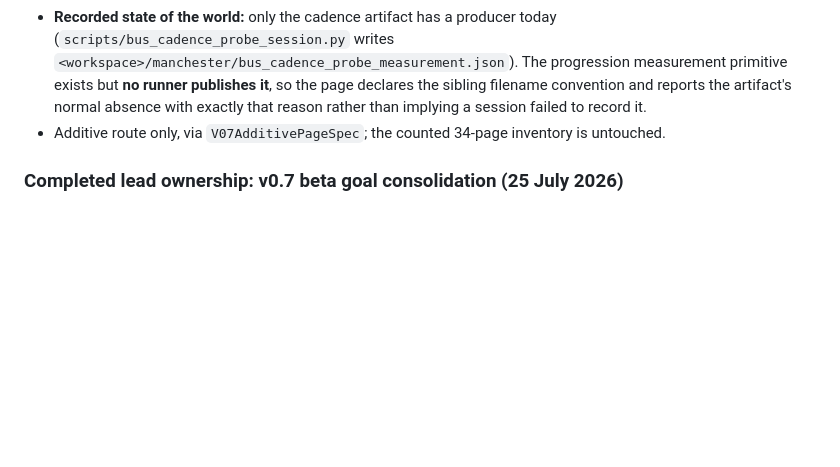
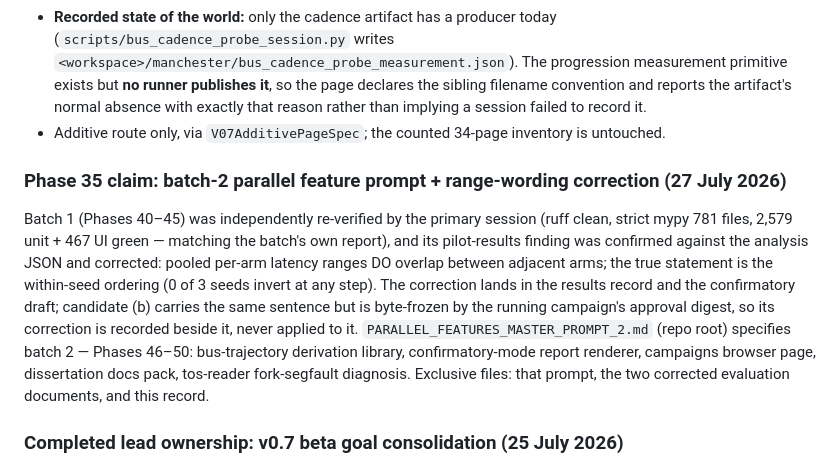
Before and after one commit to Abdulla4akash/traffictwin, a Markdown page: AGENTS.md, the part around the change. GitHub-like rendering; blank space fills up the shorter version.

```diff
--- a/AGENTS.md
+++ b/AGENTS.md
@@ -1554,6 +1554,20 @@ additive-spec and hook lines in `navigation_v07.py`/`page_runtime.py`, a
   implying a session failed to record it.
 - Additive route only, via `V07AdditivePageSpec`; the counted 34-page inventory is untouched.
 
+### Phase 35 claim: batch-2 parallel feature prompt + range-wording correction (27 July 2026)
+
+Batch 1 (Phases 40–45) was independently re-verified by the primary session (ruff clean,
+strict mypy 781 files, 2,579 unit + 467 UI green — matching the batch's own report), and
+its pilot-results finding was confirmed against the analysis JSON and corrected: pooled
+per-arm latency ranges DO overlap between adjacent arms; the true statement is the
+within-seed ordering (0 of 3 seeds invert at any step). The correction lands in the results
+record and the confirmatory draft; candidate (b) carries the same sentence but is
+byte-frozen by the running campaign's approval digest, so its correction is recorded beside
+it, never applied to it. `PARALLEL_FEATURES_MASTER_PROMPT_2.md` (repo root) specifies batch
+2 — Phases 46–50: bus-trajectory derivation library, confirmatory-mode report renderer,
+campaigns browser page, dissertation docs pack, tos-reader fork-segfault diagnosis.
+Exclusive files: that prompt, the two corrected evaluation documents, and this record.
+
 ### Completed lead ownership: v0.7 beta goal consolidation (25 July 2026)
 
 - The integrating lead owns a documentation-only consolidation of every v0.7 capability and gate
```
Also changed, not shown: PARALLEL_FEATURES_MASTER_PROMPT_2.md (added, +132 -0 lines).
